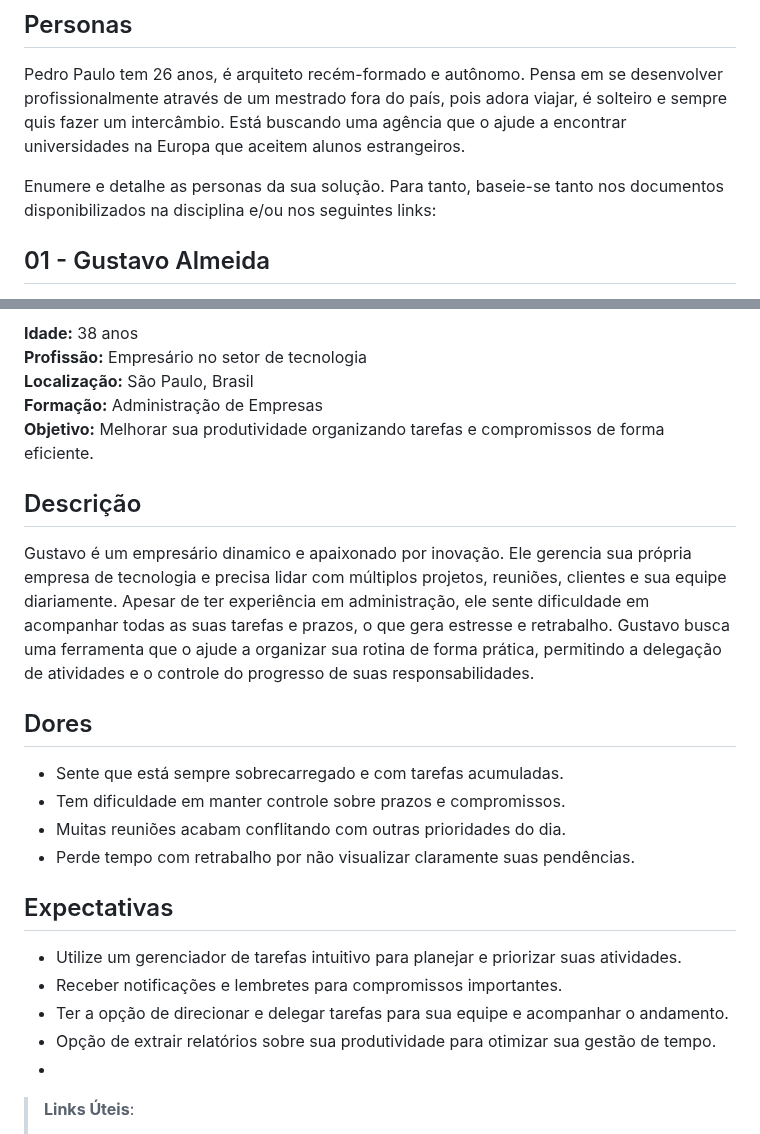
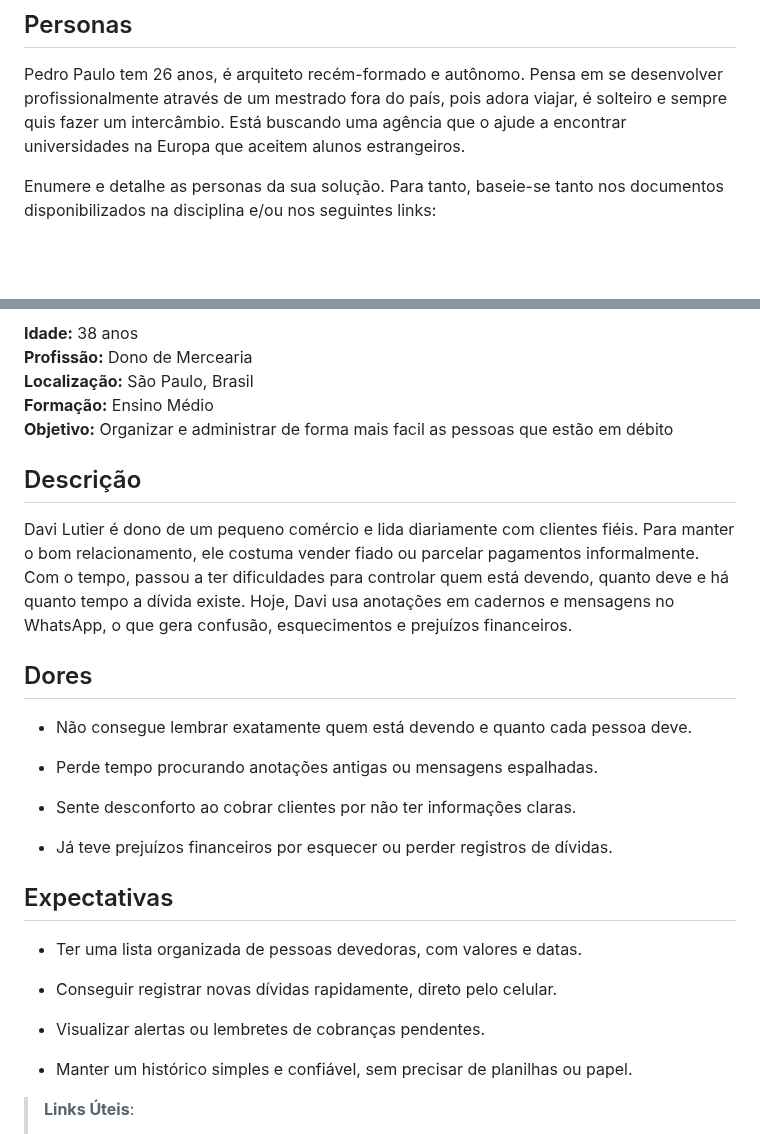
Before and after one commit to ICEI-PUC-Minas-PMV-ADS/pmv-ads-2026-1-e4-proj-infra-t3-paga-ai, a Markdown page: docs/02-Especificação do Projeto.md, 2 parts joined by grey strips. Rendered like a GitHub page; blank space fills up the shorter version.

```diff
--- a/docs/02-Especificação do Projeto.md
+++ b/docs/02-Especificação do Projeto.md
@@ -11,5 +11,4 @@ Apresente uma visão geral do que será abordado nesta parte do documento, enume
 Pedro Paulo tem 26 anos, é arquiteto recém-formado e autônomo. Pensa em se desenvolver profissionalmente através de um mestrado fora do país, pois adora viajar, é solteiro e sempre quis fazer um intercâmbio. Está buscando uma agência que o ajude a encontrar universidades na Europa que aceitem alunos estrangeiros.
 
 Enumere e detalhe as personas da sua solução. Para tanto, baseie-se tanto nos documentos disponibilizados na disciplina e/ou nos seguintes links:
-## 01 - Gustavo Almeida
 
@@ -17,25 +18,31 @@ Enumere e detalhe as personas da sua solução. Para tanto, baseie-se tanto nos
 
 **Idade:** 38 anos
-**Profissão:** Empresário no setor de tecnologia
+**Profissão:** Dono de Mercearia
 **Localização:** São Paulo, Brasil
-**Formação:** Administração de Empresas
-**Objetivo:** Melhorar sua produtividade organizando tarefas e compromissos de forma eficiente.
+**Formação:** Ensino Médio
+**Objetivo:** Organizar e administrar de forma mais facil as pessoas que estão em débito
 
 ## Descrição
-Gustavo é um empresário dinamico e apaixonado por inovação. Ele gerencia sua própria empresa de tecnologia e precisa lidar com múltiplos projetos, reuniões, clientes e sua equipe diariamente. Apesar de ter experiência em administração, ele sente dificuldade em acompanhar todas as suas tarefas e prazos, o que gera estresse e retrabalho. Gustavo busca uma ferramenta que o ajude a organizar sua rotina de forma prática, permitindo a delegação de atividades e o controle do progresso de suas responsabilidades.
+Davi Lutier é dono de um pequeno comércio e lida diariamente com clientes fiéis. Para manter o bom relacionamento, ele costuma vender fiado ou parcelar pagamentos informalmente. Com o tempo, passou a ter dificuldades para controlar quem está devendo, quanto deve e há quanto tempo a dívida existe. Hoje, Davi usa anotações em cadernos e mensagens no WhatsApp, o que gera confusão, esquecimentos e prejuízos financeiros.
 
 ## Dores
-- Sente que está sempre sobrecarregado e com tarefas acumuladas.
-- Tem dificuldade em manter controle sobre prazos e compromissos.
-- Muitas reuniões acabam conflitando com outras prioridades do dia.
-- Perde tempo com retrabalho por não visualizar claramente suas pendências.
+- Não consegue lembrar exatamente quem está devendo e quanto cada pessoa deve.
+
+- Perde tempo procurando anotações antigas ou mensagens espalhadas.
+
+- Sente desconforto ao cobrar clientes por não ter informações claras.
+
+- Já teve prejuízos financeiros por esquecer ou perder registros de dívidas.
 
 ## Expectativas
-- Utilize um gerenciador de tarefas intuitivo para planejar e priorizar suas atividades.
-- Receber notificações e lembretes para compromissos importantes.
-- Ter a opção de direcionar e delegar tarefas para sua equipe e acompanhar o andamento.
-- Opção de extrair relatórios sobre sua produtividade para otimizar sua gestão de tempo.
--
+- Ter uma lista organizada de pessoas devedoras, com valores e datas.
+
+- Conseguir registrar novas dívidas rapidamente, direto pelo celular.
+
+- Visualizar alertas ou lembretes de cobranças pendentes.
+
+- Manter um histórico simples e confiável, sem precisar de planilhas ou papel.
+
 > **Links Úteis**:
 > - [Rock Content](https://rockcontent.com/blog/personas/)
 > - [Hotmart](https://blog.hotmart.com/pt-br/como-criar-persona-negocio/)
```
Also changed, not shown: other parts of docs/02-Especificação do Projeto.md (+3 -1 lines).
